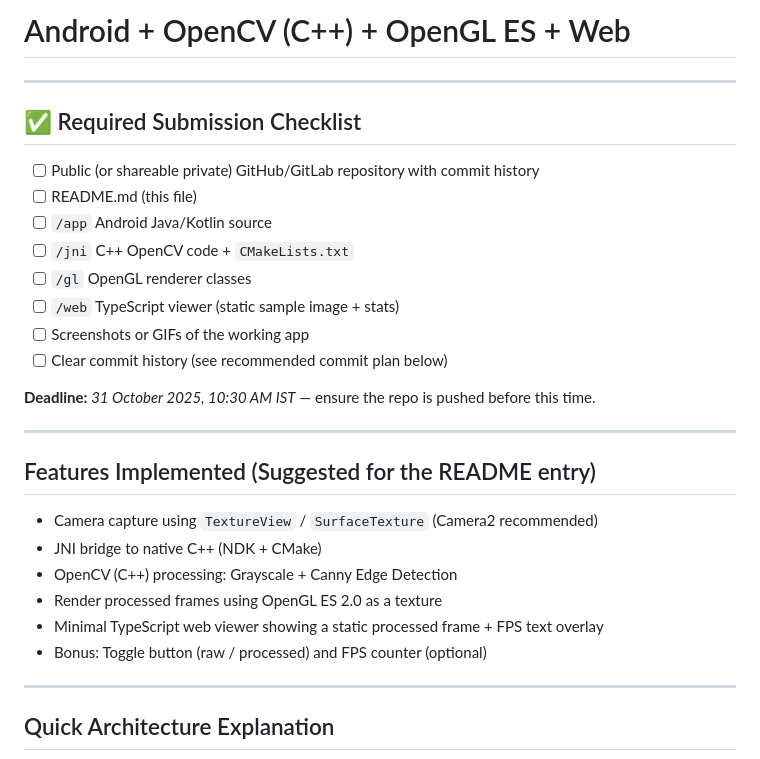
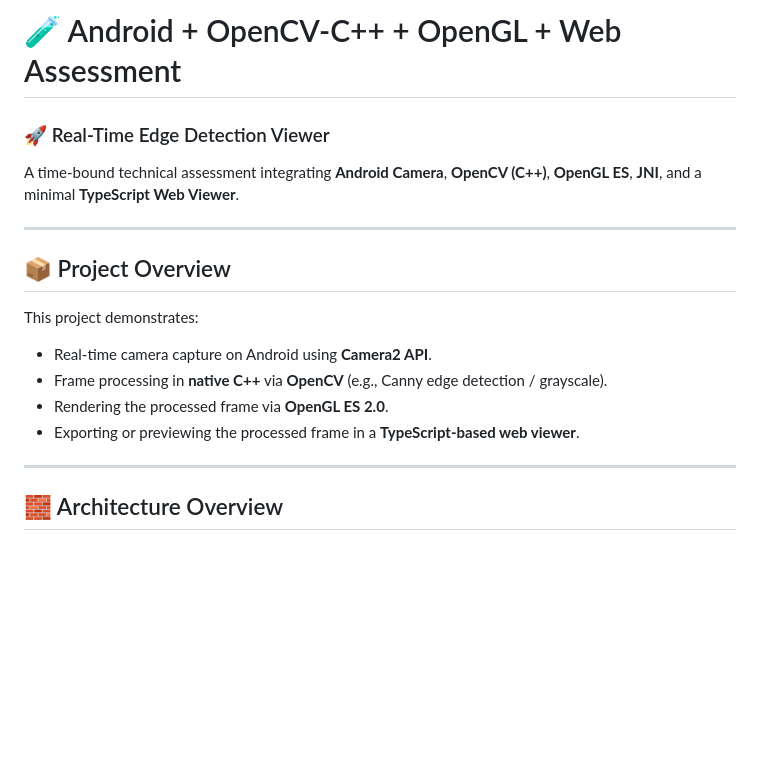
Before and after one commit to MrRajKumar07/Android-OpenCV, a Markdown page: README.md, the part around the change printed below. Drawn GitHub-style; blank space fills up the shorter version.

Commit message:
Revise README for clarity and project details
Updated README to enhance project overview and structure, added sections for architecture, setup instructions, and commit history guidelines.

```diff
--- a/README.md
+++ b/README.md
@@ -1,31 +1,19 @@
-# Android + OpenCV (C++) + OpenGL ES + Web
----
+# 🧪 Android + OpenCV-C++ + OpenGL + Web Assessment
 
-## ✅ Required Submission Checklist
-
-* [ ] Public (or shareable private) GitHub/GitLab repository with commit history
-* [ ] README.md (this file)
-* [ ] `/app` Android Java/Kotlin source
-* [ ] `/jni` C++ OpenCV code + `CMakeLists.txt`
-* [ ] `/gl` OpenGL renderer classes
-* [ ] `/web` TypeScript viewer (static sample image + stats)
-* [ ] Screenshots or GIFs of the working app
-* [ ] Clear commit history (see recommended commit plan below)
-
-**Deadline:** *31 October 2025, 10:30 AM IST* — ensure the repo is pushed before this time.
+### 🚀 Real-Time Edge Detection Viewer
+A time-bound technical assessment integrating **Android Camera**, **OpenCV (C++)**, **OpenGL ES**, **JNI**, and a minimal **TypeScript Web Viewer**.
 
 ---
 
-## Features Implemented (Suggested for the README entry)
+## 📦 Project Overview
 
-* Camera capture using `TextureView` / `SurfaceTexture` (Camera2 recommended)
-* JNI bridge to native C++ (NDK + CMake)
-* OpenCV (C++) processing: Grayscale + Canny Edge Detection
-* Render processed frames using OpenGL ES 2.0 as a texture
-* Minimal TypeScript web viewer showing a static processed frame + FPS text overlay
-* Bonus: Toggle button (raw / processed) and FPS counter (optional)
+This project demonstrates:
+- Real-time camera capture on Android using **Camera2 API**.
+- Frame processing in **native C++** via **OpenCV** (e.g., Canny edge detection / grayscale).
+- Rendering the processed frame via **OpenGL ES 2.0**.
+- Exporting or previewing the processed frame in a **TypeScript-based web viewer**.
 
 ---
 
-## Quick Architecture Explanation
+## 🧱 Architecture Overview
 
```
Also changed, not shown: other parts of README.md (+122 -40 lines).
